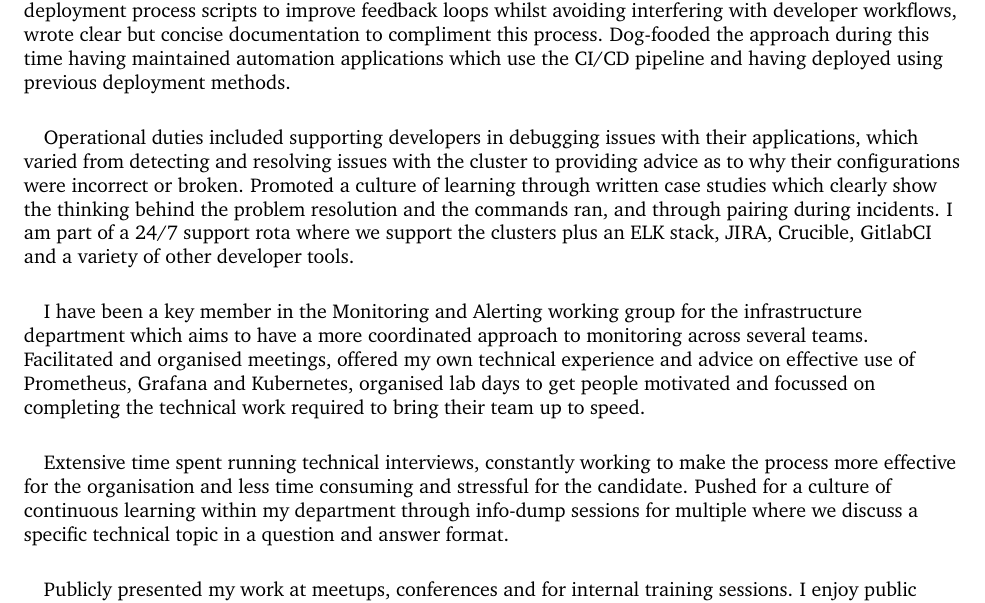
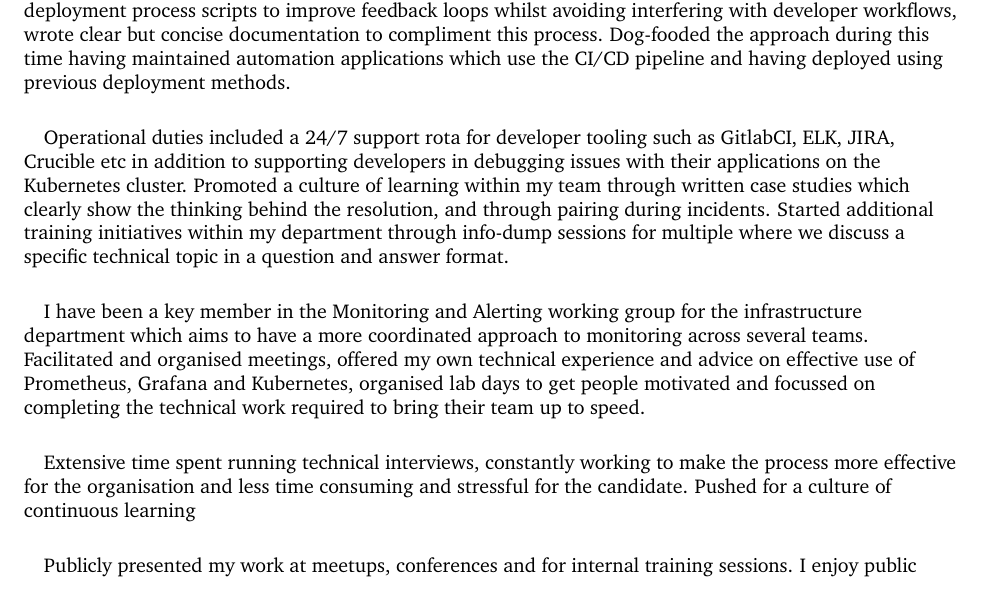
Before and after one commit to Godley/cv, a LaTeX document (Charlotte Godley.tex): part of page 1 of 3, cut so that both start at the same text. Compiled offline with pdfLaTeX.

Commit message:
reword OT slightly, squished operational side + learning together

```diff
--- a/Charlotte Godley.tex
+++ b/Charlotte Godley.tex
@@ -40,12 +40,11 @@ right  = 1in]{geometry}
 Responsible for the Ocado Technology developer platform, a Kubernetes cluster on top of OpenStack infrastructure in each of their generation 2.0 automated warehouses. Development work involved producing and and improved continuous integration and delivery scripts written in Python running in GitlabCI, in particular refactoring our bash scripts which interact with Kubernetes, OpenStack and Ceph APIs into Python due to rising complexity. Implemented and emphasised the need for a test driven approach to deployment process scripts to improve feedback loops whilst avoiding interfering with developer workflows, wrote clear but concise documentation to compliment this process. Dog-fooded the approach during this time having maintained automation applications which use the CI/CD pipeline and having deployed using previous deployment methods.
 
 
-\paragraph{}Operational duties included supporting developers in debugging issues with their applications, which varied from detecting and resolving issues with the cluster to providing advice as to why their configurations were incorrect or broken. Promoted a culture of learning through written case studies which clearly show the thinking behind the problem resolution and the commands ran, and through pairing during incidents. I am part of a 24/7 support rota where we support the clusters plus an ELK stack, JIRA, Crucible, GitlabCI and a variety of other developer tools.
-
+\paragraph{}Operational duties included a 24/7 support rota for developer tooling such as GitlabCI, ELK, JIRA, Crucible etc in addition to supporting developers in debugging issues with their applications on the Kubernetes cluster. Promoted a culture of learning within my team through written case studies which clearly show the thinking behind the resolution, and through pairing during incidents. Started additional training initiatives within my department through info-dump sessions for multiple where we discuss a specific technical topic in a question and answer format.
 
 \paragraph{}I have been a key member in the Monitoring and Alerting working group for the infrastructure department which aims to have a more coordinated approach to monitoring across several teams. Facilitated and organised meetings, offered my own technical experience and advice on effective use of Prometheus, Grafana and Kubernetes, organised lab days to get people motivated and focussed on completing the technical work required to bring their team up to speed.
 
-\paragraph{}Extensive time spent running technical interviews, constantly working to make the process more effective for the organisation and less time consuming and stressful for the candidate. Pushed for a culture of continuous learning within my department through info-dump sessions for multiple where we discuss a specific technical topic in a question and answer format.
+\paragraph{}Extensive time spent running technical interviews, constantly working to make the process more effective for the organisation and less time consuming and stressful for the candidate. Pushed for a culture of continuous learning
 
 \paragraph{} Publicly presented my work at meetups, conferences and for internal training sessions. I enjoy public speaking and love to share my story and experience with technology and hear from others in order to figure out what is the best, or close to the best approach to different problems.\\[10pt]
 
```
